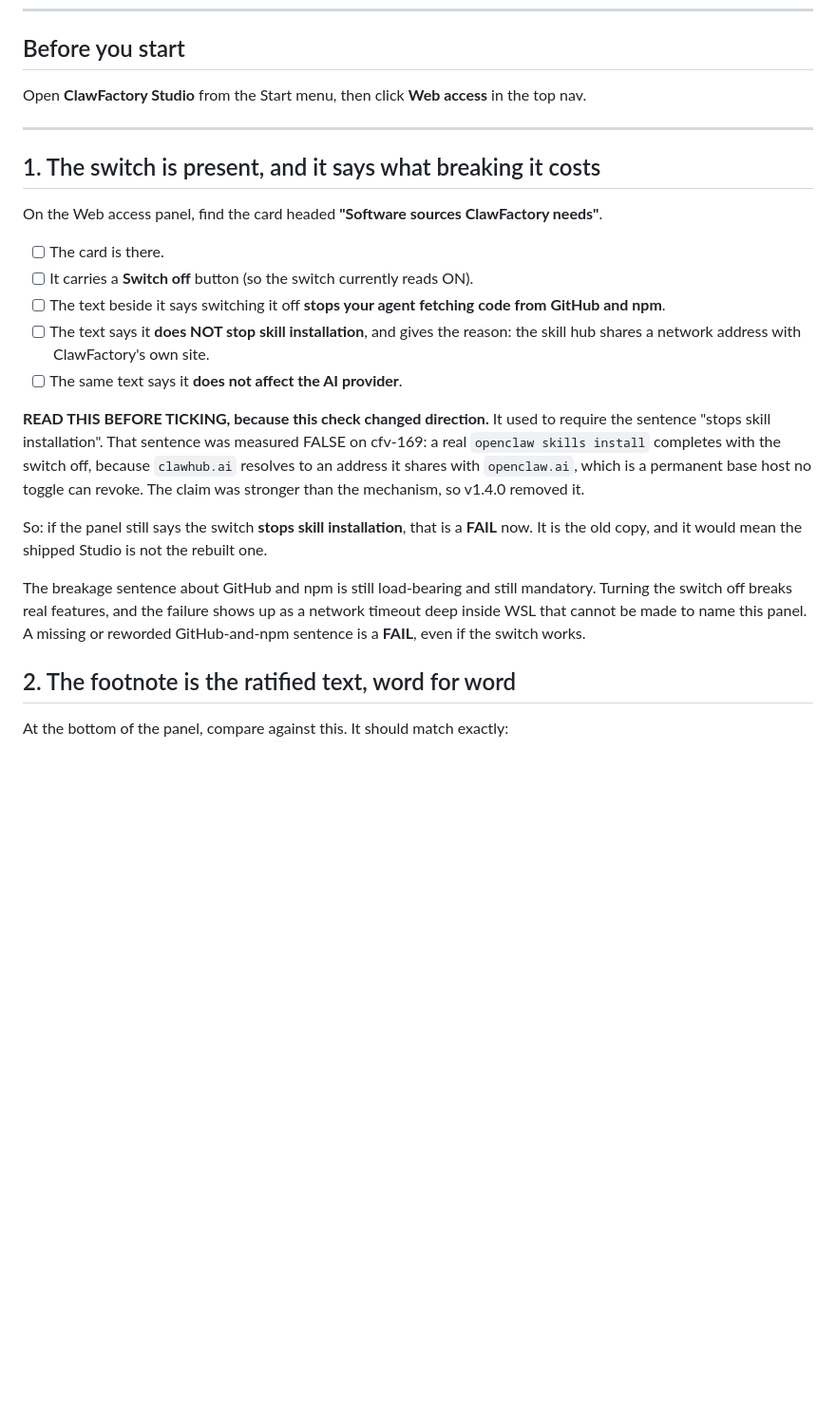
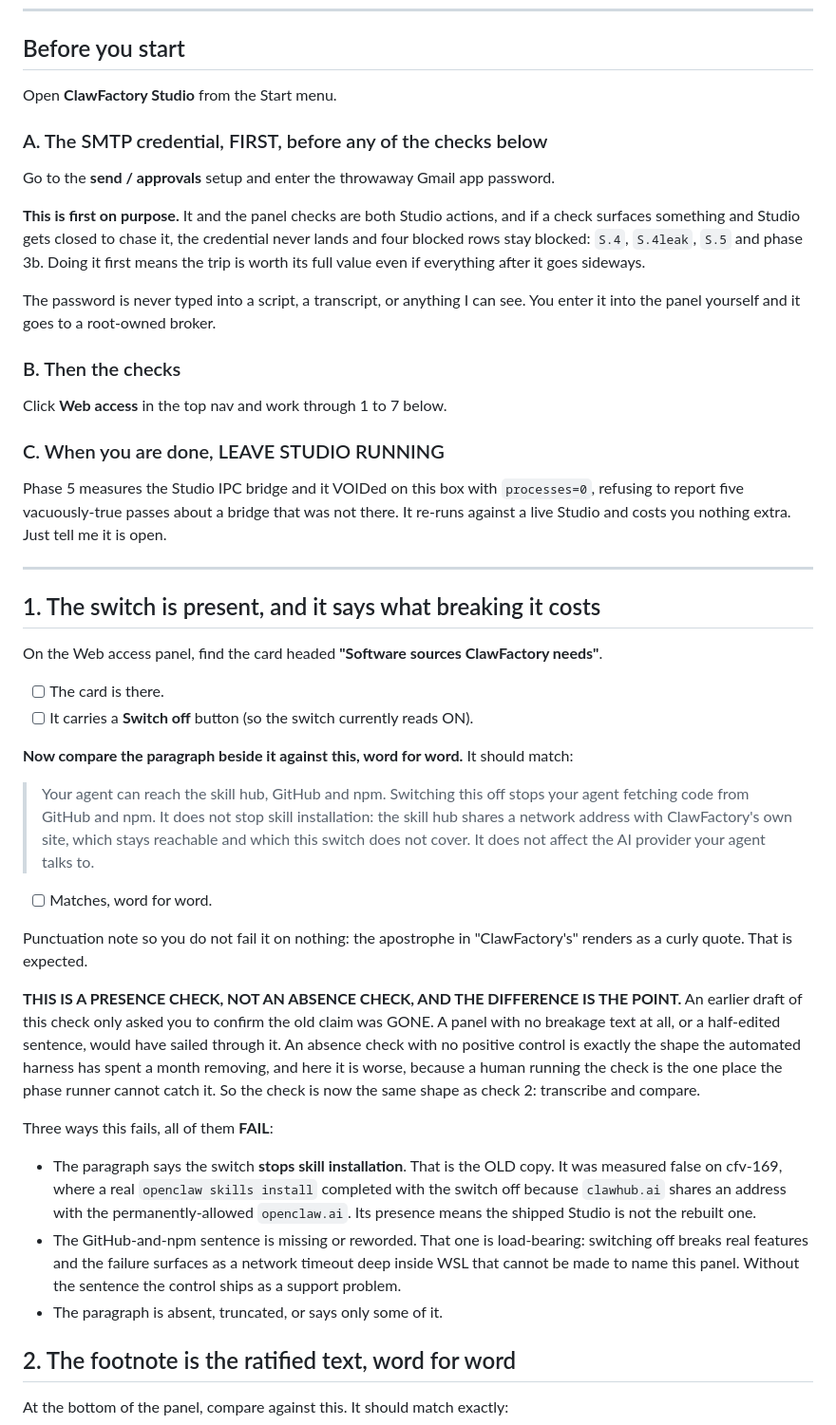
Before and after one commit to BuzzardsBay/clawfactory-secure-setup, a Markdown page: validation/MANUAL_CHECKS_studio.md, the part around the change. Shown at 95% size. Rendered like a GitHub page; blank space fills up the shorter version.

Commit message:
validation: check 1 becomes a presence check, and the trip is reordered
Two operator-raised defects in the handover, both correct.

CHECK 1 WAS AN ABSENCE CHECK WITH NO POSITIVE CONTROL. It asked the operator to
confirm the old "stops skill installation" claim was GONE. A panel with no
breakage text at all, or a half-edited sentence, would have passed it. That is
exactly the shape the automated harness has spent a month removing, and it is
worse here: a human running the check is the one place the phase runner cannot
catch it.

It is now the same shape as check 2, a word-for-word transcription of the shipped
paragraph, with the three failure modes named: the old claim present, the
load-bearing GitHub-and-npm sentence missing or reworded, or the paragraph absent
or truncated. Plus a punctuation note so it is not failed on a curly apostrophe.

THE TRIP IS REORDERED: SMTP credential FIRST, then the seven checks, then leave
Studio running. Both are Studio actions in one session. If a check surfaces
something and Studio gets closed to chase it, the credential never lands and
S.4, S.4leak, S.5 and phase 3b stay blocked, which makes the trip worth half.

Also recorded in the close-out: calling az vm user update after provisioning is a
DEVIATION from PROMPT 15, written up as a deviation with its reasoning rather
than presented as a step. The rule's second-order cost landed exactly as
predicted, one forbidden call created the need for another, and the real fix
(the driver should not depend on knowing the credential) is carded for the next
job rather than applied to a box already half validated.

```diff
--- a/validation/MANUAL_CHECKS_studio.md
+++ b/validation/MANUAL_CHECKS_studio.md
@@ -20,8 +20,29 @@ in, and no need to do it in one sitting.
 
 ## Before you start
 
-Open **ClawFactory Studio** from the Start menu, then click **Web access** in the top
-nav.
+Open **ClawFactory Studio** from the Start menu.
+
+### A. The SMTP credential, FIRST, before any of the checks below
+
+Go to the **send / approvals** setup and enter the throwaway Gmail app password.
+
+**This is first on purpose.** It and the panel checks are both Studio actions, and if a
+check surfaces something and Studio gets closed to chase it, the credential never lands and
+four blocked rows stay blocked: `S.4`, `S.4leak`, `S.5` and phase 3b. Doing it first means
+the trip is worth its full value even if everything after it goes sideways.
+
+The password is never typed into a script, a transcript, or anything I can see. You enter it
+into the panel yourself and it goes to a root-owned broker.
+
+### B. Then the checks
+
+Click **Web access** in the top nav and work through 1 to 7 below.
+
+### C. When you are done, LEAVE STUDIO RUNNING
+
+Phase 5 measures the Studio IPC bridge and it VOIDed on this box with `processes=0`,
+refusing to report five vacuously-true passes about a bridge that was not there. It re-runs
+against a live Studio and costs you nothing extra. Just tell me it is open.
 
 ---
 
@@ -31,25 +52,38 @@ On the Web access panel, find the card headed **"Software sources ClawFactory ne
 
 - [ ] The card is there.
 - [ ] It carries a **Switch off** button (so the switch currently reads ON).
-- [ ] The text beside it says switching it off **stops your agent fetching code from
-      GitHub and npm**.
-- [ ] The text says it **does NOT stop skill installation**, and gives the reason: the
-      skill hub shares a network address with ClawFactory's own site.
-- [ ] The same text says it **does not affect the AI provider**.
 
-**READ THIS BEFORE TICKING, because this check changed direction.** It used to require
-the sentence "stops skill installation". That sentence was measured FALSE on cfv-169: a
-real `openclaw skills install` completes with the switch off, because `clawhub.ai`
-resolves to an address it shares with `openclaw.ai`, which is a permanent base host no
-toggle can revoke. The claim was stronger than the mechanism, so v1.4.0 removed it.
+**Now compare the paragraph beside it against this, word for word.** It should match:
 
-So: if the panel still says the switch **stops skill installation**, that is a **FAIL**
-now. It is the old copy, and it would mean the shipped Studio is not the rebuilt one.
+> Your agent can reach the skill hub, GitHub and npm. Switching this off stops your agent
+> fetching code from GitHub and npm. It does not stop skill installation: the skill hub
+> shares a network address with ClawFactory's own site, which stays reachable and which
+> this switch does not cover. It does not affect the AI provider your agent talks to.
 
-The breakage sentence about GitHub and npm is still load-bearing and still mandatory.
-Turning the switch off breaks real features, and the failure shows up as a network
-timeout deep inside WSL that cannot be made to name this panel. A missing or reworded
-GitHub-and-npm sentence is a **FAIL**, even if the switch works.
+- [ ] Matches, word for word.
+
+Punctuation note so you do not fail it on nothing: the apostrophe in "ClawFactory's"
+renders as a curly quote. That is expected.
+
+**THIS IS A PRESENCE CHECK, NOT AN ABSENCE CHECK, AND THE DIFFERENCE IS THE POINT.** An
+earlier draft of this check only asked you to confirm the old claim was GONE. A panel with
+no breakage text at all, or a half-edited sentence, would have sailed through it. An absence
+check with no positive control is exactly the shape the automated harness has spent a month
+removing, and here it is worse, because a human running the check is the one place the phase
+runner cannot catch it. So the check is now the same shape as check 2: transcribe and
+compare.
+
+Three ways this fails, all of them **FAIL**:
+
+- The paragraph says the switch **stops skill installation**. That is the OLD copy. It was
+  measured false on cfv-169, where a real `openclaw skills install` completed with the switch
+  off because `clawhub.ai` shares an address with the permanently-allowed `openclaw.ai`. Its
+  presence means the shipped Studio is not the rebuilt one.
+- The GitHub-and-npm sentence is missing or reworded. That one is load-bearing: switching off
+  breaks real features and the failure surfaces as a network timeout deep inside WSL that
+  cannot be made to name this panel. Without the sentence the control ships as a support
+  problem.
+- The paragraph is absent, truncated, or says only some of it.
 
 ## 2. The footnote is the ratified text, word for word
 
```
Also changed, not shown: docs/session_reports/2026-08-23_v140_release_validation_closeout.md (+40 -0 lines).
